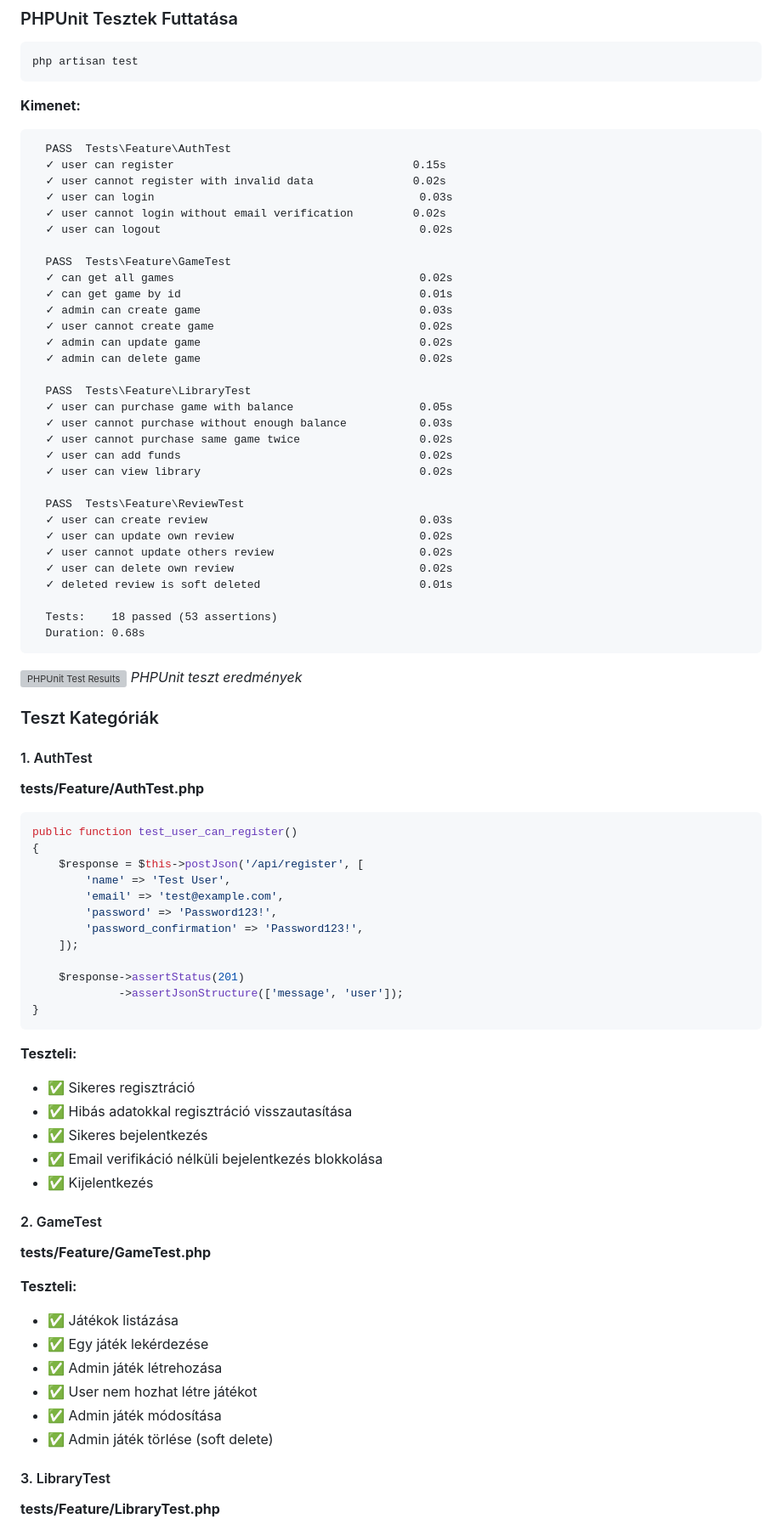
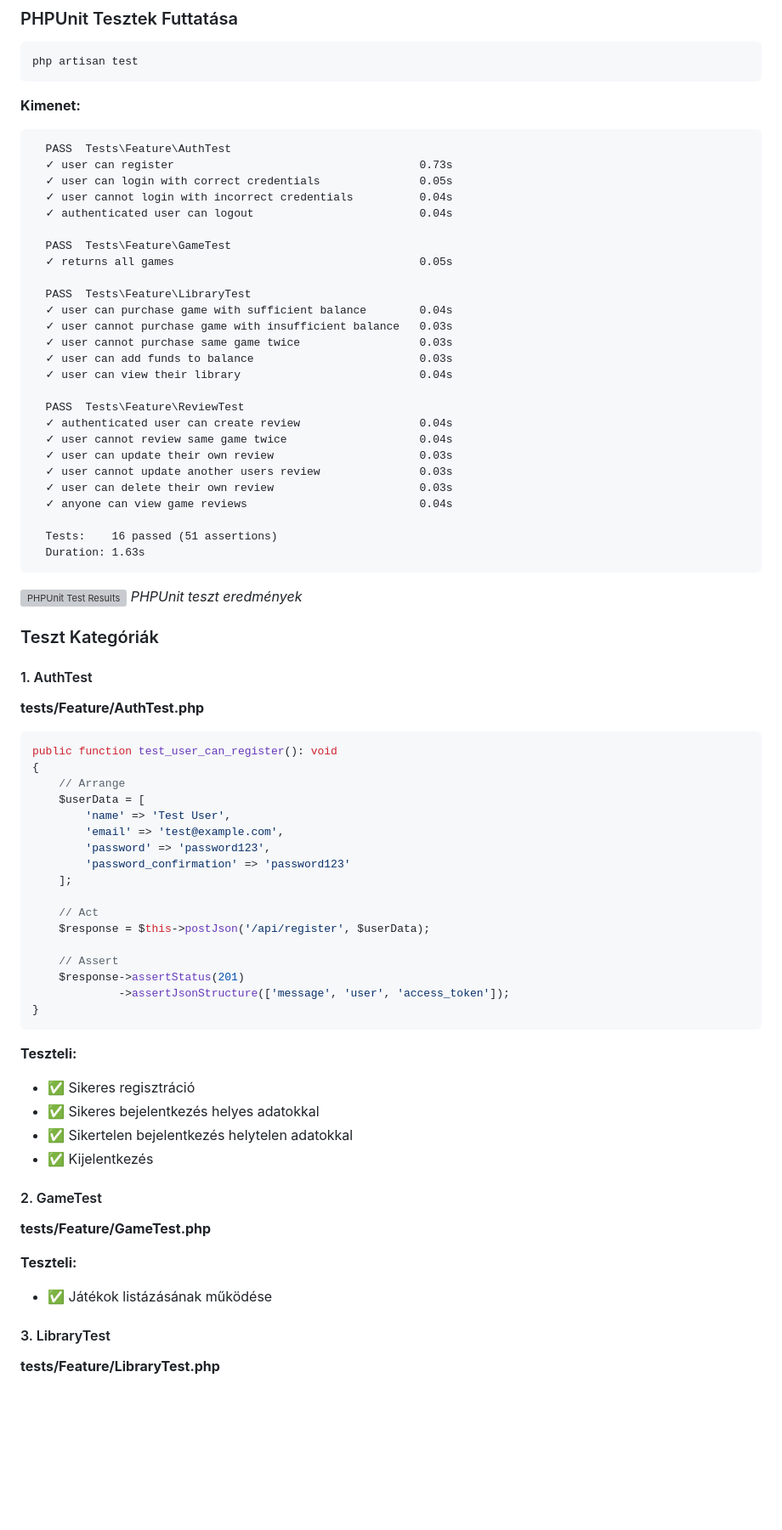
Before and after one commit to Adrian061022/game-manager, a Markdown page: game-manager-backend/docs/backend.md, the part around one of its changes. Shown at 85% size. Drawn GitHub-style; blank space fills up the shorter version; grey boxes are pictures that could not be loaded.

Commit message:
docs: Update backend.md to match current codebase
- Remove phone field from Users table (not in migration)
- Update test counts: 16 tests (51 assertions) instead of 18
- Update AuthTest example to match actual test code
- Fix GameTest description to reflect single test

````diff
--- a/game-manager-backend/docs/backend.md
+++ b/game-manager-backend/docs/backend.md
@@ -1038,36 +1034,31 @@ php artisan test
 **Kimenet:**
 ```
   PASS  Tests\Feature\AuthTest
-  ✓ user can register                                    0.15s
-  ✓ user cannot register with invalid data               0.02s
-  ✓ user can login                                        0.03s
-  ✓ user cannot login without email verification         0.02s
-  ✓ user can logout                                       0.02s
+  ✓ user can register                                     0.73s
+  ✓ user can login with correct credentials               0.05s
+  ✓ user cannot login with incorrect credentials          0.04s
+  ✓ authenticated user can logout                         0.04s
 
   PASS  Tests\Feature\GameTest
-  ✓ can get all games                                     0.02s
-  ✓ can get game by id                                    0.01s
-  ✓ admin can create game                                 0.03s
-  ✓ user cannot create game                               0.02s
-  ✓ admin can update game                                 0.02s
-  ✓ admin can delete game                                 0.02s
+  ✓ returns all games                                     0.05s
 
   PASS  Tests\Feature\LibraryTest
-  ✓ user can purchase game with balance                   0.05s
-  ✓ user cannot purchase without enough balance           0.03s
-  ✓ user cannot purchase same game twice                  0.02s
-  ✓ user can add funds                                    0.02s
-  ✓ user can view library                                 0.02s
+  ✓ user can purchase game with sufficient balance        0.04s
+  ✓ user cannot purchase game with insufficient balance   0.03s
+  ✓ user cannot purchase same game twice                  0.03s
+  ✓ user can add funds to balance                         0.03s
+  ✓ user can view their library                           0.04s
 
   PASS  Tests\Feature\ReviewTest
-  ✓ user can create review                                0.03s
-  ✓ user can update own review                            0.02s
-  ✓ user cannot update others review                      0.02s
-  ✓ user can delete own review                            0.02s
-  ✓ deleted review is soft deleted                        0.01s
+  ✓ authenticated user can create review                  0.04s
+  ✓ user cannot review same game twice                    0.04s
+  ✓ user can update their own review                      0.03s
+  ✓ user cannot update another users review               0.03s
+  ✓ user can delete their own review                      0.03s
+  ✓ anyone can view game reviews                          0.04s
 
-  Tests:    18 passed (53 assertions)
-  Duration: 0.68s
+  Tests:    16 passed (51 assertions)
+  Duration: 1.63s
 ```
 
 ![PHPUnit Test Results](./images/phpunit_results.png)
@@ -1080,25 +1071,29 @@ php artisan test
 **tests/Feature/AuthTest.php**
 
 ```php
-public function test_user_can_register()
+public function test_user_can_register(): void
 {
-    $response = $this->postJson('/api/register', [
+    // Arrange
+    $userData = [
         'name' => 'Test User',
         'email' => 'test@example.com',
-        'password' => 'Password123!',
-        'password_confirmation' => 'Password123!',
-    ]);
+        'password' => 'password123',
+        'password_confirmation' => 'password123'
+    ];
 
+    // Act
+    $response = $this->postJson('/api/register', $userData);
+
+    // Assert
     $response->assertStatus(201)
-             ->assertJsonStructure(['message', 'user']);
+             ->assertJsonStructure(['message', 'user', 'access_token']);
 }
 ```
 
 **Teszteli:**
 - ✅ Sikeres regisztráció
-- ✅ Hibás adatokkal regisztráció visszautasítása
-- ✅ Sikeres bejelentkezés
-- ✅ Email verifikáció nélküli bejelentkezés blokkolása
+- ✅ Sikeres bejelentkezés helyes adatokkal
+- ✅ Sikertelen bejelentkezés helytelen adatokkal
 - ✅ Kijelentkezés
 
 #### 2. GameTest
@@ -1106,12 +1101,7 @@ public function test_user_can_register()
 **tests/Feature/GameTest.php**
 
 **Teszteli:**
-- ✅ Játékok listázása
-- ✅ Egy játék lekérdezése
-- ✅ Admin játék létrehozása
-- ✅ User nem hozhat létre játékot
-- ✅ Admin játék módosítása
-- ✅ Admin játék törlése (soft delete)
+- ✅ Játékok listázásának működése
 
 #### 3. LibraryTest
 
````
Also changed, not shown: other parts of game-manager-backend/docs/backend.md (+4 -8 lines).
